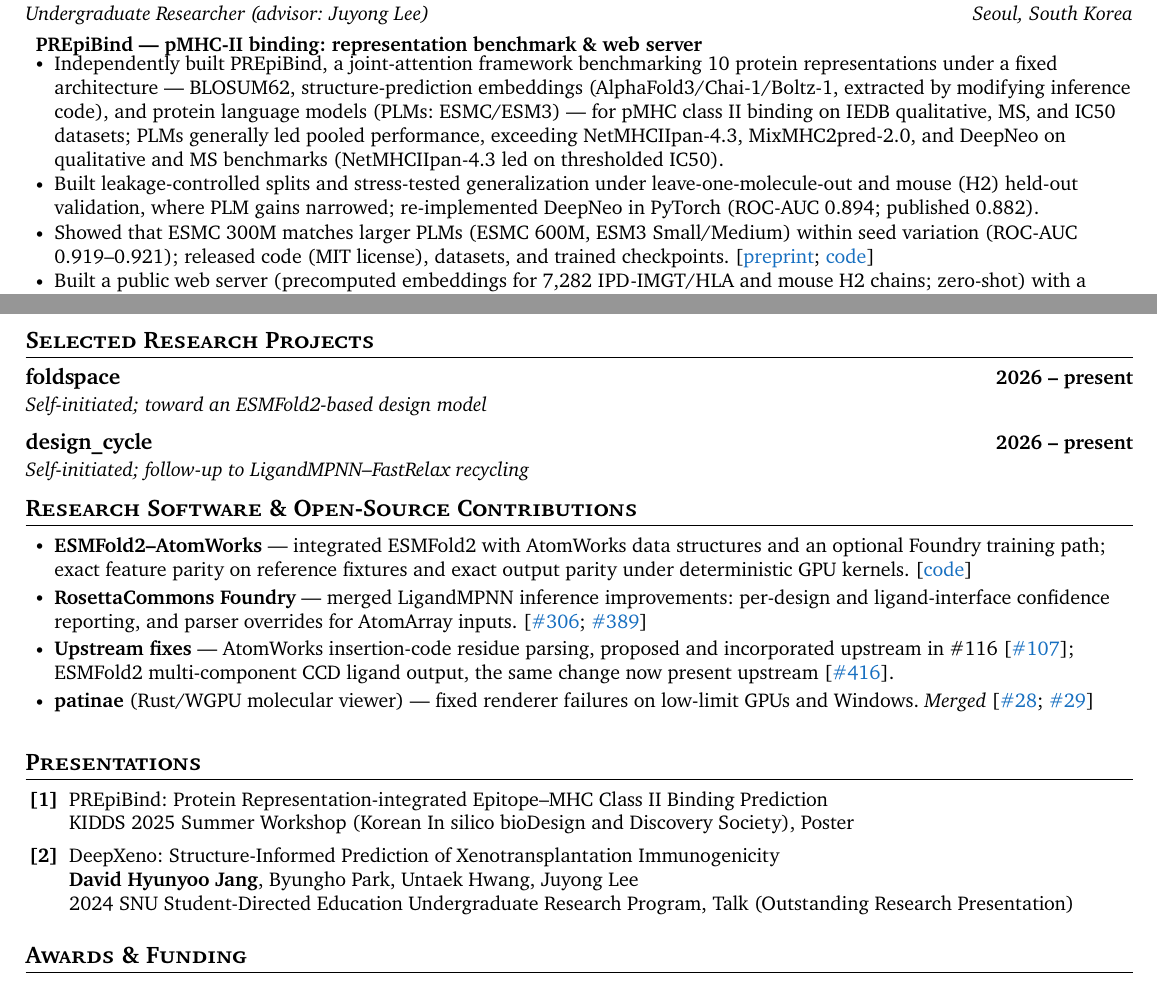
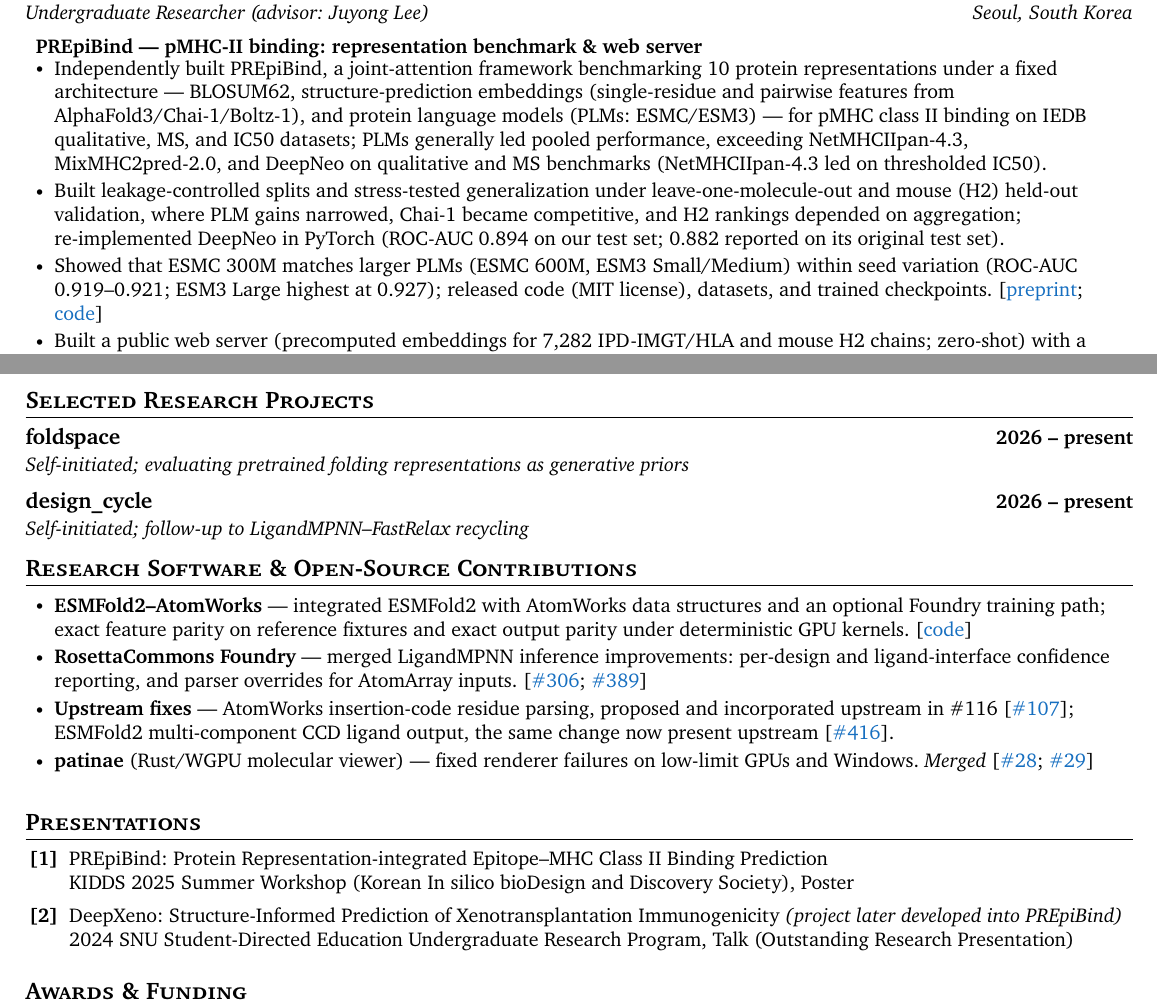
Before and after one commit to daylight-00/undergrad_cv, a LaTeX document (template.tex): two parts of pages 1 and 2 of 3, joined at a grey line, cut so that both start at the same text. Compiled offline with XeLaTeX; a missing font is replaced by an installed copy or a similar font.

Commit message:
Align PREpiBind, DeepXeno and presentation entries with the preprint
- PREpiBind: structure-embedding wording follows the bioRxiv preprint
  (single-residue and pairwise features from AlphaFold3/Chai-1/Boltz-1);
  held-out evaluation notes that PLM gains narrowed, Chai-1 became
  competitive and H2 rankings depended on aggregation; DeepNeo 0.894 is on
  our test set (0.882 on the original's own); ESM3 Large is highest (0.927)
  in the ESMC 300M comparison
- DeepXeno: the project later developed into PREpiBind; Presentations carry
  no author lines
- foldspace placeholder describes what has been done
- Hospital practicum includes medication dispensing

```diff
--- a/template.tex
+++ b/template.tex
@@ -205,9 +205,9 @@
 {Undergraduate Researcher (advisor: Juyong Lee)}{Seoul, South Korea}
 \resumeItemListStart
 \resumeProjectSubheading{PREpiBind --- pMHC-II binding: representation benchmark \& web server}{}{}
-\resumeItem{Independently built PREpiBind, a joint-attention framework benchmarking 10 protein representations under a fixed architecture --- BLOSUM62, structure-prediction embeddings (AlphaFold3/Chai-1/Boltz-1, extracted by modifying inference code), and protein language models (PLMs: ESMC/ESM3) --- for pMHC class II binding on IEDB qualitative, MS, and IC50 datasets; PLMs generally led pooled performance, exceeding NetMHCIIpan-4.3, MixMHC2pred-2.0, and DeepNeo on qualitative and MS benchmarks (NetMHCIIpan-4.3 led on thresholded IC50).}
-\resumeItem{Built leakage-controlled splits and stress-tested generalization under leave-one-molecule-out and mouse (H2) held-out validation, where PLM gains narrowed; re-implemented DeepNeo in PyTorch (ROC-AUC 0.894; published 0.882).}
-\resumeItem{Showed that ESMC 300M matches larger PLMs (ESMC 600M, ESM3 Small/Medium) within seed variation (ROC-AUC 0.919--0.921); released code (MIT license), datasets, and trained checkpoints. [\href{https://doi.org/10.64898/2026.09.15.751749}{\color{RoyalBlue}{preprint}}; \href{https://github.com/daylight-00/PREpiBind}{\color{RoyalBlue}{code}}]}
+\resumeItem{Independently built PREpiBind, a joint-attention framework benchmarking 10 protein representations under a fixed architecture --- BLOSUM62, structure-prediction embeddings (single-residue and pairwise features from AlphaFold3/Chai-1/Boltz-1), and protein language models (PLMs: ESMC/ESM3) --- for pMHC class II binding on IEDB qualitative, MS, and IC50 datasets; PLMs generally led pooled performance, exceeding NetMHCIIpan-4.3, MixMHC2pred-2.0, and DeepNeo on qualitative and MS benchmarks (NetMHCIIpan-4.3 led on thresholded IC50).}
+\resumeItem{Built leakage-controlled splits and stress-tested generalization under leave-one-molecule-out and mouse (H2) held-out validation, where PLM gains narrowed, Chai-1 became competitive, and H2 rankings depended on aggregation; re-implemented DeepNeo in PyTorch (ROC-AUC 0.894 on our test set; 0.882 reported on its original test set).}
+\resumeItem{Showed that ESMC 300M matches larger PLMs (ESMC 600M, ESM3 Small/Medium) within seed variation (ROC-AUC 0.919--0.921; ESM3 Large highest at 0.927); released code (MIT license), datasets, and trained checkpoints. [\href{https://doi.org/10.64898/2026.09.15.751749}{\color{RoyalBlue}{preprint}}; \href{https://github.com/daylight-00/PREpiBind}{\color{RoyalBlue}{code}}]}
 \resumeItem{Built a public web server (precomputed embeddings for 7,282 IPD-IMGT/HLA and mouse H2 chains; zero-shot) with a custom-sequence mode for non-human alleles and Colab/CLI demos; up to $\sim$69$\times$ faster than command-line tools. [\href{https://lcdd.snu.ac.kr/prepibind/}{\color{RoyalBlue}{server}}]}
 \resumeProjectSubheading{LLMs on the Korean Pharmacist Licensing Exam}{}{}
 \resumeItem{Designed and built an end-to-end benchmark of 27 LLMs --- 7 proprietary and 20 open-source (4--104B) --- across six KPLE exam years (2019--2024) in Korean and English, covering question extraction (text + vision-OCR), LLM-based translation, local/API inference, and official scoring with human-percentile normalization.}
@@ -250,7 +250,7 @@ Under review; preprint: \textit{medRxiv} (2025), \href{https://doi.org/10.1101/2
 % DRAFT: entries only; bullets are written after each project's final review.
 \section{Selected Research Projects}
 \resumeSubHeadingListStart
-\resumeSubheading{foldspace}{2026 -- present}{Self-initiated; toward an ESMFold2-based design model}{}
+\resumeSubheading{foldspace}{2026 -- present}{Self-initiated; evaluating pretrained folding representations as generative priors}{}
 \resumeSubheading{design\_cycle}{2026 -- present}{Self-initiated; follow-up to LigandMPNN--FastRelax recycling}{}
 \resumeSubHeadingListEnd
 
@@ -271,8 +271,7 @@ Under review; preprint: \textit{medRxiv} (2025), \href{https://doi.org/10.1101/2
 \begin{ieeereflist}
 \ieeerefitem{1}{PREpiBind: Protein Representation-integrated Epitope--MHC Class II Binding Prediction\\
 KIDDS 2025 Summer Workshop (Korean In silico bioDesign and Discovery Society), Poster}
-\ieeerefitem{2}{DeepXeno: Structure-Informed Prediction of Xenotransplantation Immunogenicity\\
-\textbf{David Hyunyoo Jang}, Byungho Park, Untaek Hwang, Juyong Lee\\
+\ieeerefitem{2}{DeepXeno: Structure-Informed Prediction of Xenotransplantation Immunogenicity \textit{(project later developed into PREpiBind)}\\
 2024 SNU Student-Directed Education Undergraduate Research Program, Talk (Outstanding Research Presentation)}
 \end{ieeereflist}
 
```
Also changed, not shown: template.pdf, template.tex (2 more changed lines).
